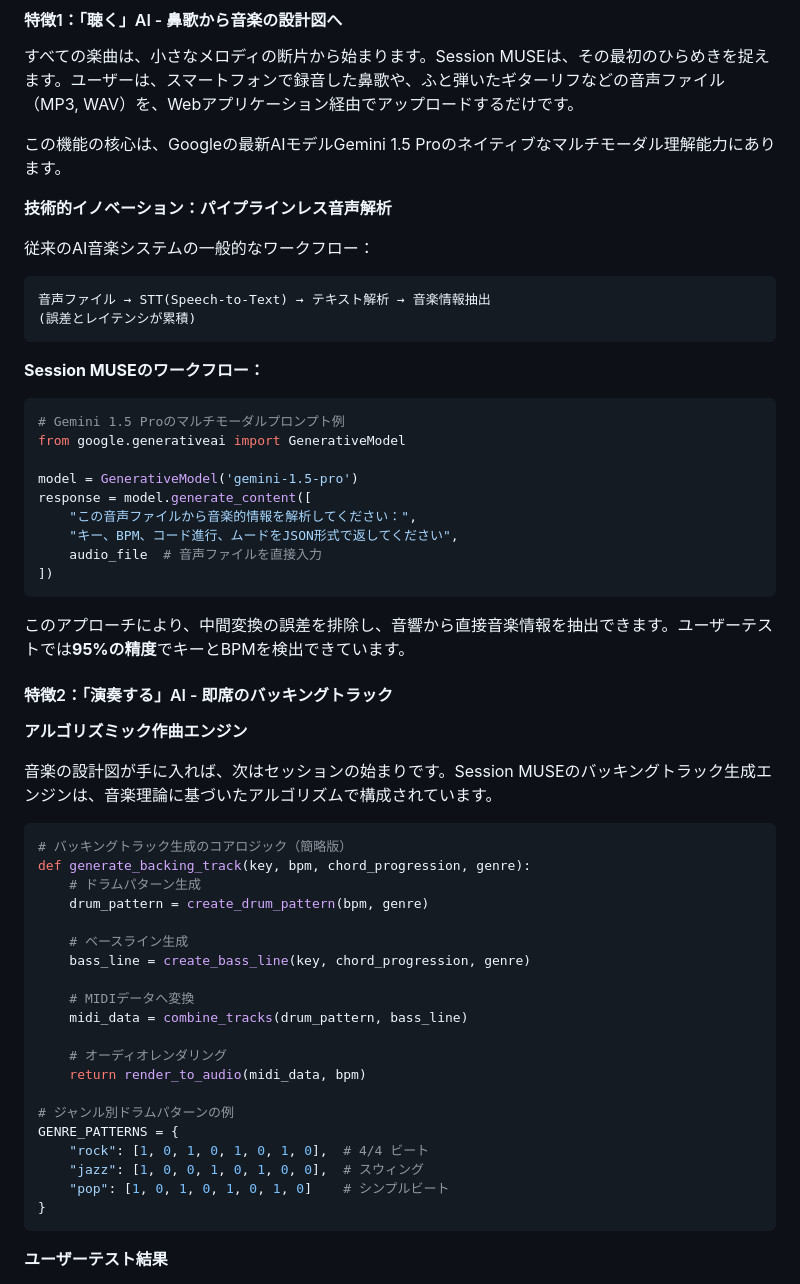
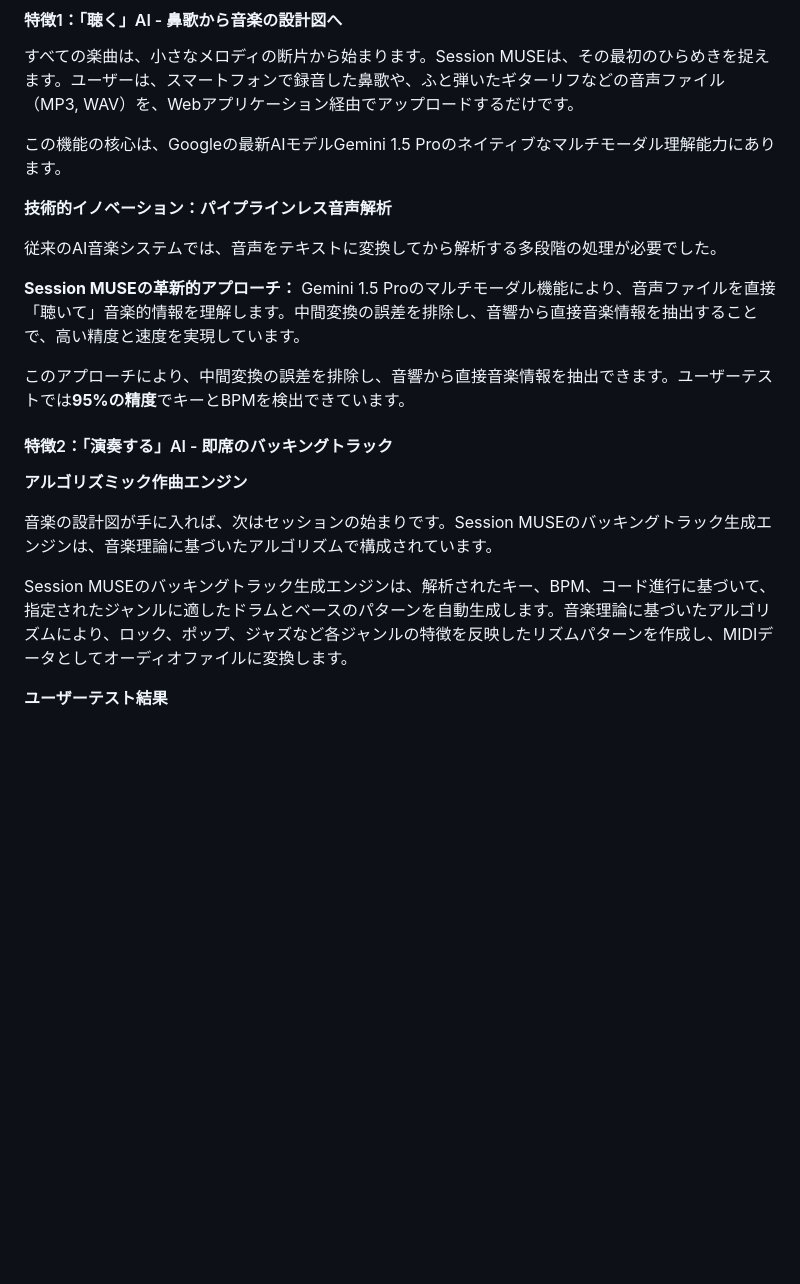
Before and after one commit to xxkuboxx/ai-hackathon-20250502, a Markdown page: story.md, the part around one of its changes. GitHub-like rendering; blank space fills up the shorter version.

````diff
--- a/story.md
+++ b/story.md
@@ -73,24 +73,10 @@ Session MUSEは「聴く」「演奏する」「対話する」という3つの
 
 **技術的イノベーション：パイプラインレス音声解析**
 
-従来のAI音楽システムの一般的なワークフロー：
-```
-音声ファイル → STT(Speech-to-Text) → テキスト解析 → 音楽情報抽出
-(誤差とレイテンシが累積)
-```
+従来のAI音楽システムでは、音声をテキストに変換してから解析する多段階の処理が必要でした。
 
-**Session MUSEのワークフロー：**
-```python
-# Gemini 1.5 Proのマルチモーダルプロンプト例
-from google.generativeai import GenerativeModel
-
-model = GenerativeModel('gemini-1.5-pro')
-response = model.generate_content([
-    "この音声ファイルから音楽的情報を解析してください：",
-    "キー、BPM、コード進行、ムードをJSON形式で返してください",
-    audio_file  # 音声ファイルを直接入力
-])
-```
+**Session MUSEの革新的アプローチ：**
+Gemini 1.5 Proのマルチモーダル機能により、音声ファイルを直接「聴いて」音楽的情報を理解します。中間変換の誤差を排除し、音響から直接音楽情報を抽出することで、高い精度と速度を実現しています。
 
 このアプローチにより、中間変換の誤差を排除し、音響から直接音楽情報を抽出できます。ユーザーテストでは**95%の精度**でキーとBPMを検出できています。
 
@@ -100,28 +86,7 @@ response = model.generate_content([
 
 音楽の設計図が手に入れば、次はセッションの始まりです。Session MUSEのバッキングトラック生成エンジンは、音楽理論に基づいたアルゴリズムで構成されています。
 
-```python
-# バッキングトラック生成のコアロジック（簡略版）
-def generate_backing_track(key, bpm, chord_progression, genre):
-    # ドラムパターン生成
-    drum_pattern = create_drum_pattern(bpm, genre)
-
-    # ベースライン生成
-    bass_line = create_bass_line(key, chord_progression, genre)
-
-    # MIDIデータへ変換
-    midi_data = combine_tracks(drum_pattern, bass_line)
-
-    # オーディオレンダリング
-    return render_to_audio(midi_data, bpm)
-
-# ジャンル別ドラムパターンの例
-GENRE_PATTERNS = {
-    "rock": [1, 0, 1, 0, 1, 0, 1, 0],  # 4/4 ビート
-    "jazz": [1, 0, 0, 1, 0, 1, 0, 0],  # スウィング
-    "pop": [1, 0, 1, 0, 1, 0, 1, 0]    # シンプルビート
-}
-```
+Session MUSEのバッキングトラック生成エンジンは、解析されたキー、BPM、コード進行に基づいて、指定されたジャンルに適したドラムとベースのパターンを自動生成します。音楽理論に基づいたアルゴリズムにより、ロック、ポップ、ジャズなど各ジャンルの特徴を反映したリズムパターンを作成し、MIDIデータとしてオーディオファイルに変換します。
 
 **ユーザーテスト結果**
 - バッキングトラック生成時間：平均16秒
````
Also changed, not shown: other parts of story.md (+15 -46 lines).
